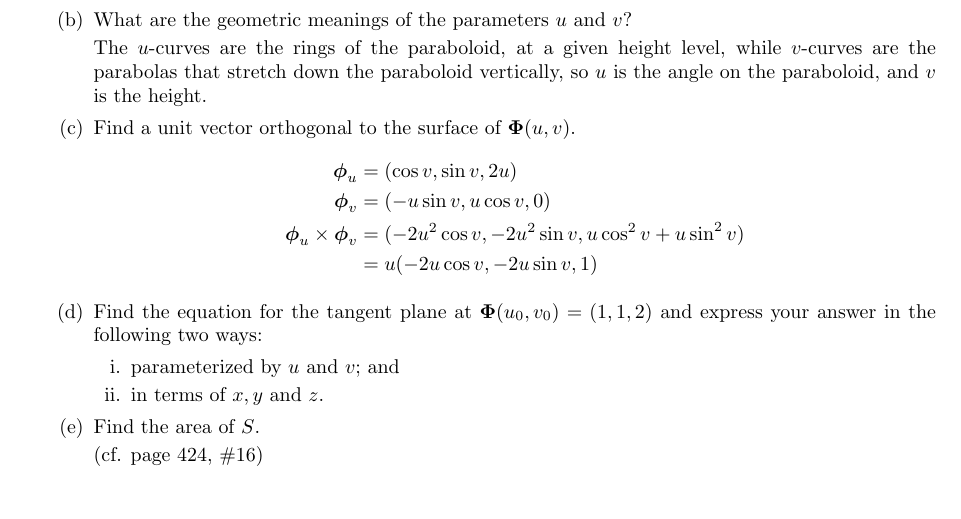
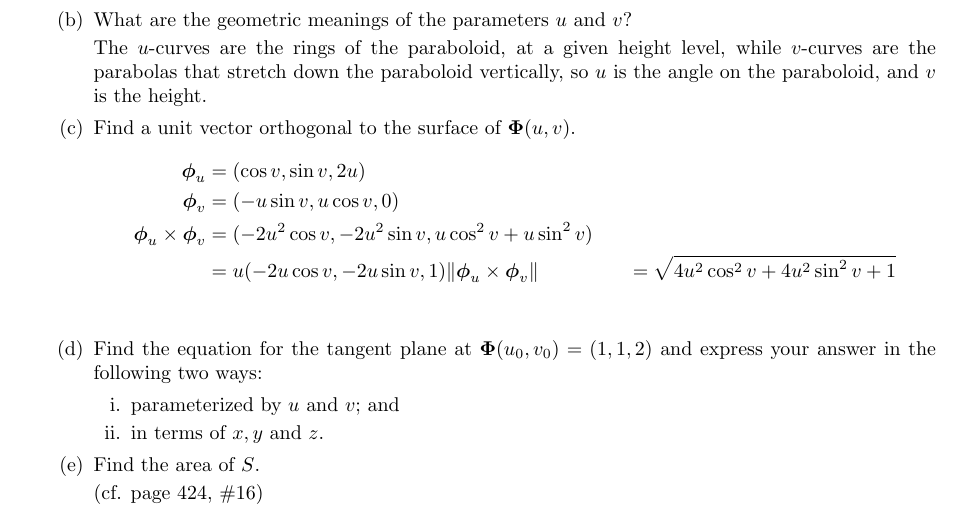
Before and after one commit to poonkeegan/school, a LaTeX document (matb42/a6.tex): part of page 9 of 10, cut so that both start at the same text. Compiled offline with pdfLaTeX.

Commit message:
Fri Mar  2 16:29:40 EST 2018

```diff
--- a/matb42/a6.tex
+++ b/matb42/a6.tex
@@ -157,6 +157,7 @@ Mar 6th 2018}
             \boldsymbol \phi_v &= (-u \sin v, u \cos v, 0) \\
             \boldsymbol \phi_u \times \boldsymbol \phi_v &= (-2u^2 \cos v, -2u^2 \sin v, u \cos^2 v + u \sin^2 v) \\
             &= u(-2u\cos v, -2u\sin v , 1)
+            \norm{\boldsymbol \phi_u \times \boldsymbol \phi_v} &= \sqrt{4u^2 \cos^2 v + 4u^2 \sin^2 v + 1} \\
         \end{align*}
         \item Find the equation for the tangent plane at $\boldsymbol \Phi(u_0,v_0) = (1,1,2)$ and express your answer in the following two ways:
         \begin{enumerate}
```
Also changed, not shown: matb42/a6.pdf.
